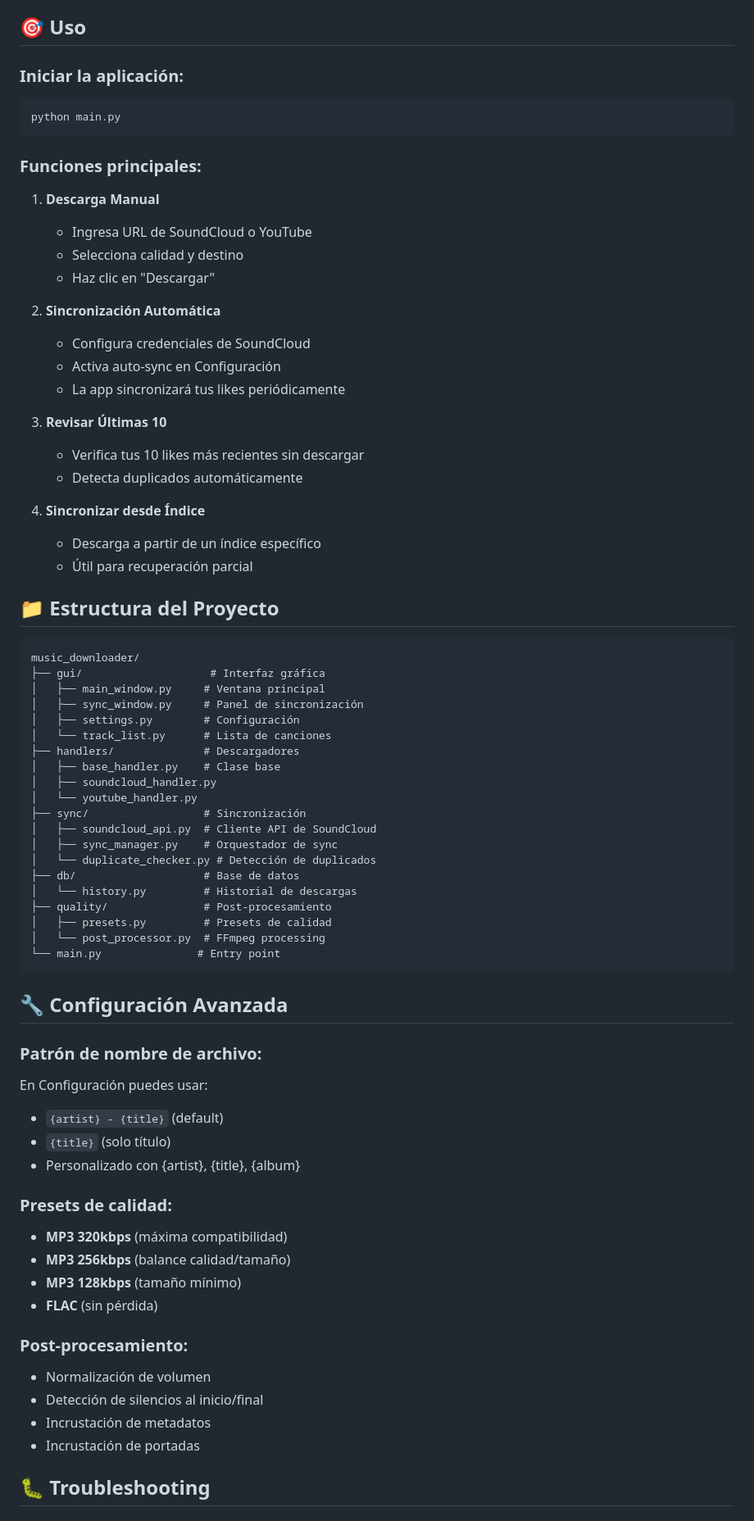
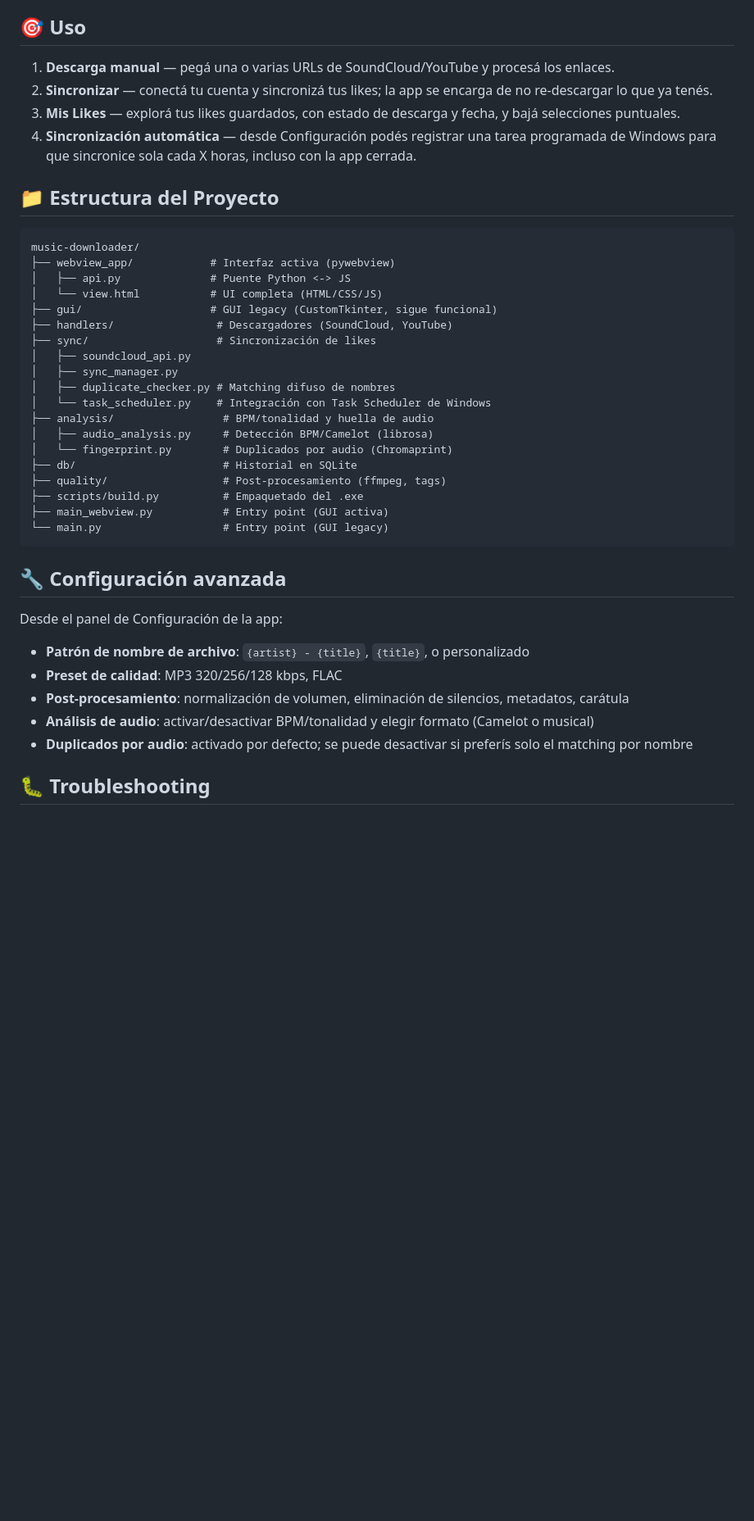
Before and after one commit to Noull999/music-downloader, a Markdown page: README.md, the part around the change printed below. Shown: that part at 82% size. Rendered like a GitHub page; blank space fills up the shorter version.

````diff
--- a/README.md
+++ b/README.md
@@ -104,75 +87,44 @@ Ingresa estos valores en la app en la sección "Credenciales".
 
 ## 🎯 Uso
 
-### Iniciar la aplicación:
-```bash
-python main.py
-```
-
-### Funciones principales:
-
-1. **Descarga Manual**
-   - Ingresa URL de SoundCloud o YouTube
-   - Selecciona calidad y destino
-   - Haz clic en "Descargar"
-
-2. **Sincronización Automática**
-   - Configura credenciales de SoundCloud
-   - Activa auto-sync en Configuración
-   - La app sincronizará tus likes periódicamente
-
-3. **Revisar Últimas 10**
-   - Verifica tus 10 likes más recientes sin descargar
-   - Detecta duplicados automáticamente
-
-4. **Sincronizar desde Índice**
-   - Descarga a partir de un índice específico
-   - Útil para recuperación parcial
+1. **Descarga manual** — pegá una o varias URLs de SoundCloud/YouTube y procesá los enlaces.
+2. **Sincronizar** — conectá tu cuenta y sincronizá tus likes; la app se encarga de no re-descargar lo que ya tenés.
+3. **Mis Likes** — explorá tus likes guardados, con estado de descarga y fecha, y bajá selecciones puntuales.
+4. **Sincronización automática** — desde Configuración podés registrar una tarea programada de Windows para que sincronice sola cada X horas, incluso con la app cerrada.
 
 ## 📁 Estructura del Proyecto
 
 ```
-music_downloader/
-├── gui/                    # Interfaz gráfica
-│   ├── main_window.py     # Ventana principal
-│   ├── sync_window.py     # Panel de sincronización
-│   ├── settings.py        # Configuración
-│   └── track_list.py      # Lista de canciones
-├── handlers/              # Descargadores
-│   ├── base_handler.py    # Clase base
-│   ├── soundcloud_handler.py
-│   └── youtube_handler.py
-├── sync/                  # Sincronización
-│   ├── soundcloud_api.py  # Cliente API de SoundCloud
-│   ├── sync_manager.py    # Orquestador de sync
-│   └── duplicate_checker.py # Detección de duplicados
-├── db/                    # Base de datos
-│   └── history.py         # Historial de descargas
-├── quality/               # Post-procesamiento
-│   ├── presets.py         # Presets de calidad
-│   └── post_processor.py  # FFmpeg processing
-└── main.py               # Entry point
+music-downloader/
+├── webview_app/            # Interfaz activa (pywebview)
+│   ├── api.py              # Puente Python <-> JS
+│   └── view.html           # UI completa (HTML/CSS/JS)
+├── gui/                    # GUI legacy (CustomTkinter, sigue funcional)
+├── handlers/                # Descargadores (SoundCloud, YouTube)
+├── sync/                    # Sincronización de likes
+│   ├── soundcloud_api.py
+│   ├── sync_manager.py
+│   ├── duplicate_checker.py # Matching difuso de nombres
+│   └── task_scheduler.py    # Integración con Task Scheduler de Windows
+├── analysis/                 # BPM/tonalidad y huella de audio
+│   ├── audio_analysis.py     # Detección BPM/Camelot (librosa)
+│   └── fingerprint.py        # Duplicados por audio (Chromaprint)
+├── db/                       # Historial en SQLite
+├── quality/                  # Post-procesamiento (ffmpeg, tags)
+├── scripts/build.py          # Empaquetado del .exe
+├── main_webview.py           # Entry point (GUI activa)
+└── main.py                   # Entry point (GUI legacy)
 ```
 
-## 🔧 Configuración Avanzada
+## 🔧 Configuración avanzada
 
-### Patrón de nombre de archivo:
-En Configuración puedes usar:
-- `{artist} - {title}` (default)
-- `{title}` (solo título)
-- Personalizado con {artist}, {title}, {album}
+Desde el panel de Configuración de la app:
 
-### Presets de calidad:
-- **MP3 320kbps** (máxima compatibilidad)
-- **MP3 256kbps** (balance calidad/tamaño)
-- **MP3 128kbps** (tamaño mínimo)
-- **FLAC** (sin pérdida)
-
-### Post-procesamiento:
-- Normalización de volumen
-- Detección de silencios al inicio/final
-- Incrustación de metadatos
-- Incrustación de portadas
+- **Patrón de nombre de archivo**: `{artist} - {title}`, `{title}`, o personalizado
+- **Preset de calidad**: MP3 320/256/128 kbps, FLAC
+- **Post-procesamiento**: normalización de volumen, eliminación de silencios, metadatos, carátula
+- **Análisis de audio**: activar/desactivar BPM/tonalidad y elegir formato (Camelot o musical)
+- **Duplicados por audio**: activado por defecto; se puede desactivar si preferís solo el matching por nombre
 
 ## 🐛 Troubleshooting
 
````
Also changed, not shown: other parts of README.md (+63 -98 lines), docs/screenshot.png (added).
